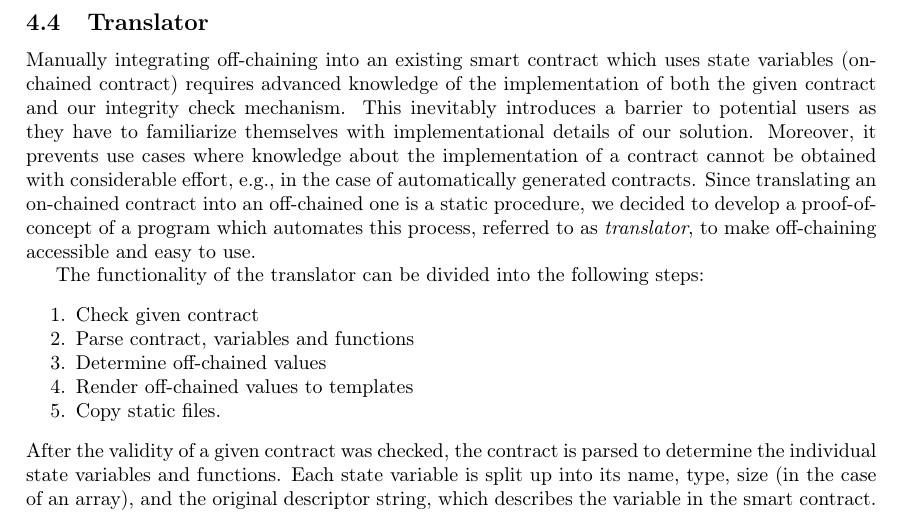
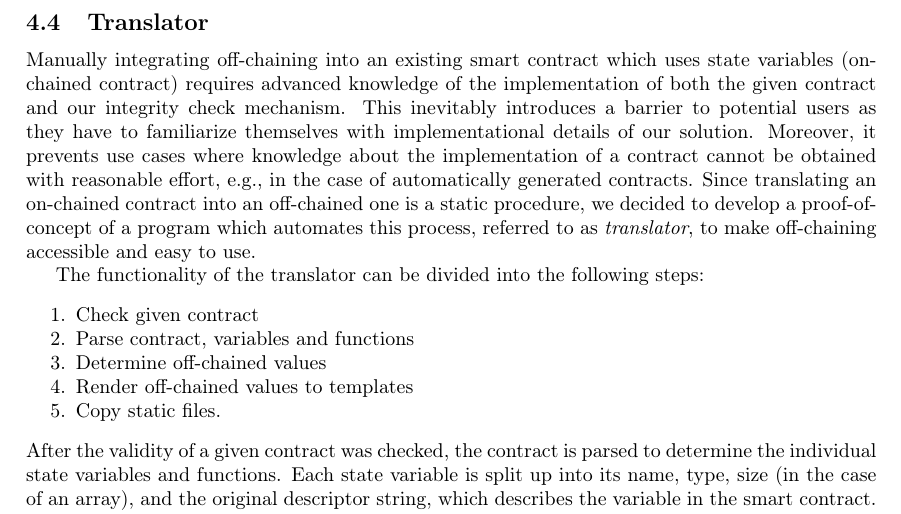
Before and after one commit to JacobEberhardt/offchainer, a LaTeX paper (documentation/main.tex, which reads documentation/sections/subsections/0404_translator.tex): part of page 15 of 25, cut so that both start at the same text. Compiled offline with pdfLaTeX.

Commit message:
#1199h: Corrected vocabulary error in translator subsection

```diff
--- a/documentation/sections/subsections/0404_translator.tex
+++ b/documentation/sections/subsections/0404_translator.tex
@@ -1,6 +1,6 @@
 \subsection{Translator}
 
-Manually integrating off-chaining into an existing smart contract which uses state variables (on-chained contract) requires advanced knowledge of the implementation of both the given contract and our integrity check mechanism. This inevitably introduces a barrier to potential users as they have to familiarize themselves with implementational details of our solution. Moreover, it prevents use cases where knowledge about the implementation of a contract cannot be obtained with considerable effort, e.g., in the case of automatically generated contracts. Since translating an on-chained contract into an off-chained one is a static procedure, we decided to develop a proof-of-concept of a program which automates this process, referred to as \emph{translator}, to make off-chaining accessible and easy to use.
+Manually integrating off-chaining into an existing smart contract which uses state variables (on-chained contract) requires advanced knowledge of the implementation of both the given contract and our integrity check mechanism. This inevitably introduces a barrier to potential users as they have to familiarize themselves with implementational details of our solution. Moreover, it prevents use cases where knowledge about the implementation of a contract cannot be obtained with reasonable effort, e.g., in the case of automatically generated contracts. Since translating an on-chained contract into an off-chained one is a static procedure, we decided to develop a proof-of-concept of a program which automates this process, referred to as \emph{translator}, to make off-chaining accessible and easy to use.
 
 The functionality of the translator can be divided into the following steps:
 \begin{enumerate}
```
Lines whose indentation alone changed are shown as unchanged.
